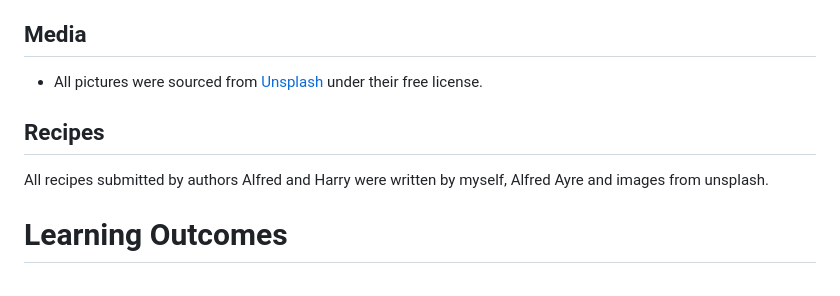
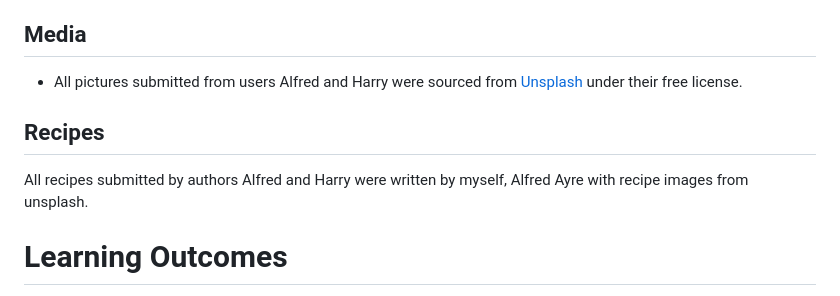
Before and after one commit to AlfredA93/recipe-repo-2, a Markdown page: README.md, the part around the change. Drawn GitHub-style.

Commit message:
Edit wording on README Recipes section in Credits

```diff
--- a/README.md
+++ b/README.md
@@ -323,11 +323,11 @@ Many thanks to both Code Institute and my mentor Alex K, I learnt a lot througho
  - [ElephantSQL](https://elephantsql.com)
 
  ## Media
- - All pictures were sourced from [Unsplash](https://unsplash.com/) under their free license.
+ - All pictures submitted from users Alfred and Harry were sourced from [Unsplash](https://unsplash.com/) under their free license.
 
  ## Recipes
 
- All recipes submitted by authors Alfred and Harry were written by myself, Alfred Ayre and images from unsplash.
+ All recipes submitted by authors Alfred and Harry were written by myself, Alfred Ayre with recipe images from unsplash.
 
  # Learning Outcomes
 I have learned so much throughout this project. The amount of features and the flexibility that the Django Framework offers is exciting and a little overwhelming as a new developer. However, the CodeInstitute, Stack Overflow, YouTube and online communities were brilliant at explaining some of the features. I conducted this project in a short amount of time, only 3 weeks and I am excited to continue learning with Django in the future, as this project has only a thimble of features within a sea of possibilities that Django offers. Further development on this project is something I would like to do in the future. I felt personally upset that I wasn't able to fix the errors introduced by the external libraries, however, I am understanding that this is part of a developer's career and all part of the journey in learning and improving. These errors are good to humble me and steadily improve myself as a developer.
```
